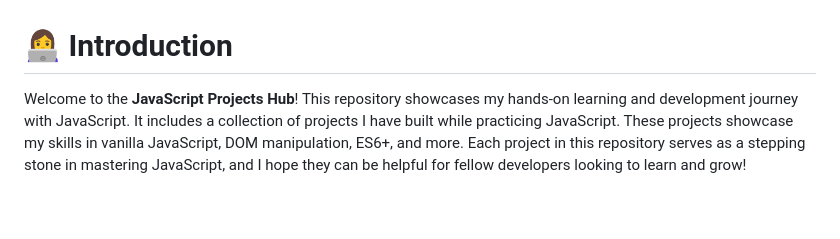
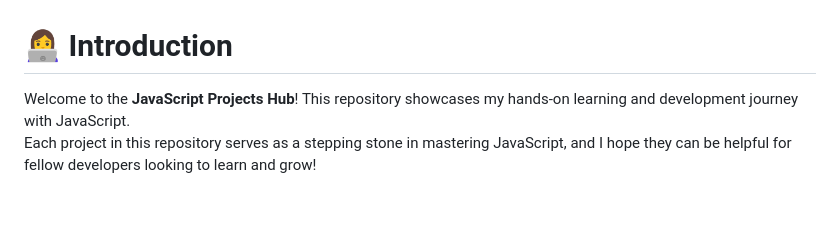
Before and after one commit to TyagiManshi/javascript-projects, a Markdown page: README.md, the part around the change. Drawn GitHub-style.

```diff
--- a/README.md
+++ b/README.md
@@ -37,8 +37,7 @@
 <br>
 
 # 👩‍💻 Introduction
-Welcome to the **JavaScript Projects Hub**! This repository showcases my hands-on learning and development journey with JavaScript. It includes a collection of projects I have built while practicing JavaScript.
-These projects showcase my skills in vanilla JavaScript, DOM manipulation, ES6+, and more.
+Welcome to the **JavaScript Projects Hub**! This repository showcases my hands-on learning and development journey with JavaScript. <br>
 Each project in this repository serves as a stepping stone in mastering JavaScript, and I hope they can be helpful for fellow developers looking to learn and grow!
 
 <br>
```
